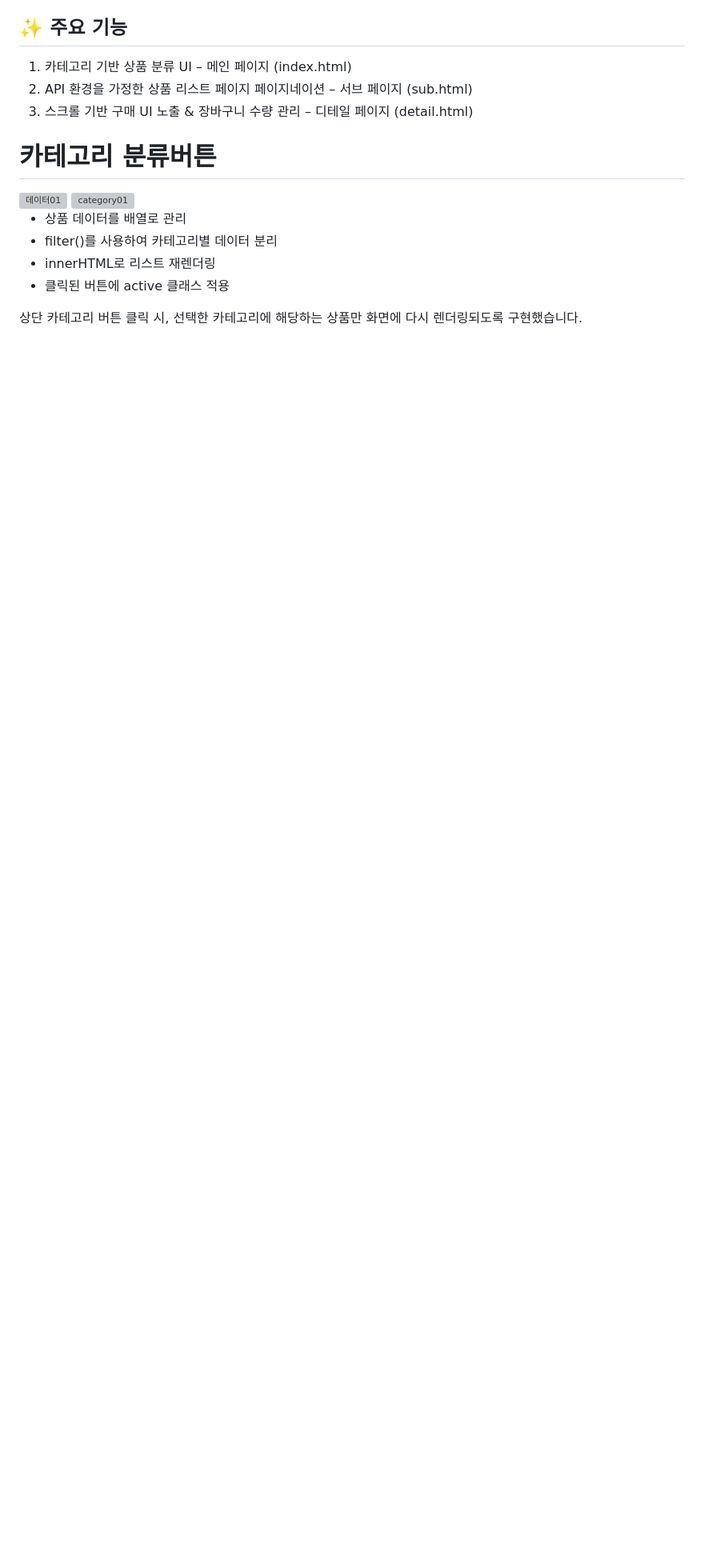
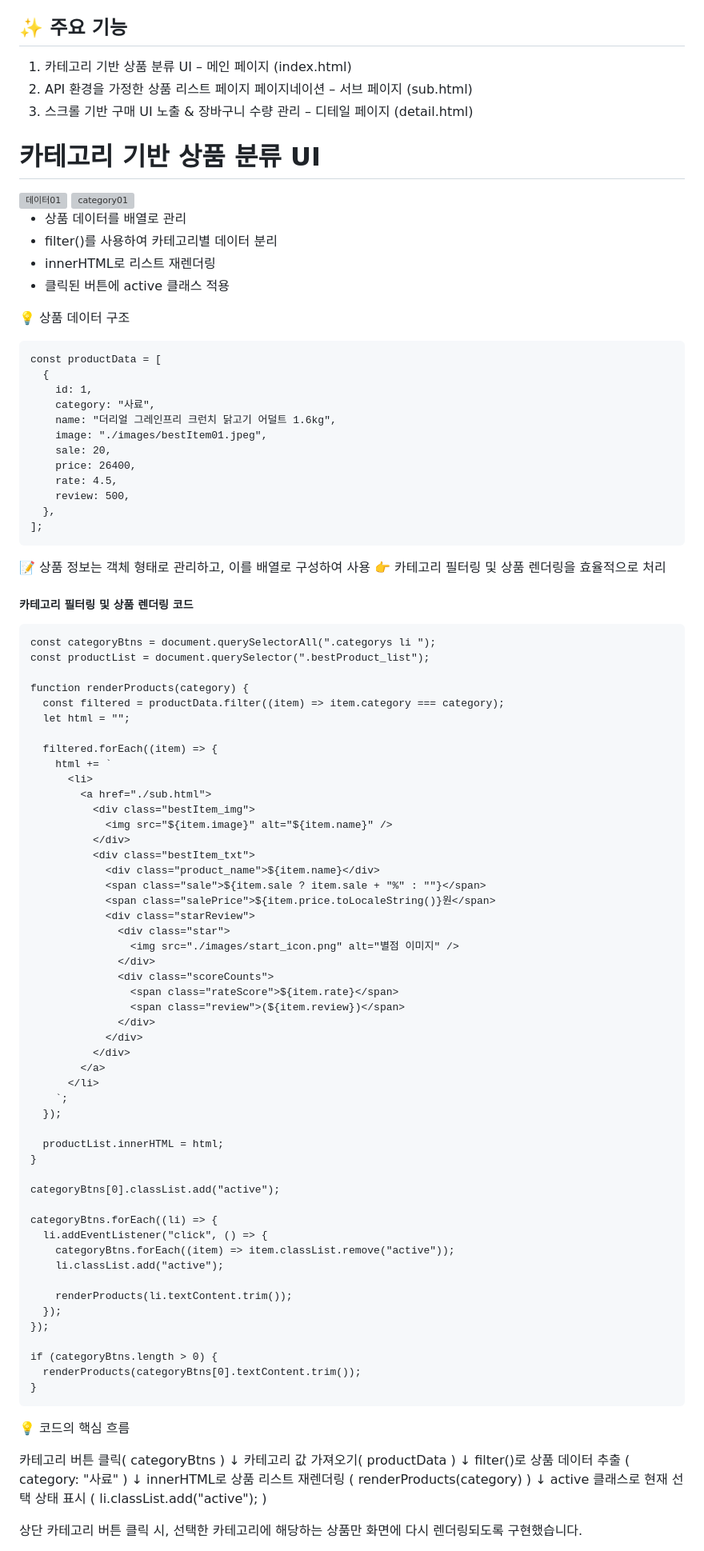
Before and after one commit to bluecode62/mobilePetshop, a Markdown page: README.md, the part around one of its changes. Shown at 80% size. GitHub-like rendering; blank space fills up the shorter version; grey boxes are pictures that could not be loaded.

````diff
--- a/README.md
+++ b/README.md
@@ -18,7 +18,7 @@
 2. API 환경을 가정한 상품 리스트 페이지	페이지네이션 – 서브 페이지 (sub.html)
 3. 스크롤 기반 구매 UI 노출 & 장바구니 수량 관리 – 디테일 페이지 (detail.html)
 
-<h1>카테고리 분류버튼</h1>
+<h1>카테고리 기반 상품 분류 UI</h1>
 <img width="633" height="710" alt="데이터01" src="https://github.com/user-attachments/assets/2b011ecb-cd3d-40a4-ac7e-eb0d1669c5f9" />
 <img width="828" height="1120" alt="category01" src="https://github.com/user-attachments/assets/1353687b-b687-49cd-99f5-6ae450a9b2f3" /><br />
 
@@ -26,6 +26,94 @@
 * filter()를 사용하여 카테고리별 데이터 분리
 * innerHTML로 리스트 재렌더링
 * 클릭된 버튼에 active 클래스 적용
+
+
+💡 상품 데이터 구조
+
+```
+const productData = [
+  {
+    id: 1,
+    category: "사료",
+    name: "더리얼 그레인프리 크런치 닭고기 어덜트 1.6kg",
+    image: "./images/bestItem01.jpeg",
+    sale: 20,
+    price: 26400,
+    rate: 4.5,
+    review: 500,
+  },
+];
+```
+📝 상품 정보는 객체 형태로 관리하고, 이를 배열로 구성하여 사용
+👉 카테고리 필터링 및 상품 렌더링을 효율적으로 처리
+
+
+<h5>카테고리 필터링 및 상품 렌더링 코드</h5>
+
+```
+const categoryBtns = document.querySelectorAll(".categorys li ");
+const productList = document.querySelector(".bestProduct_list");
+
+function renderProducts(category) {
+  const filtered = productData.filter((item) => item.category === category);
+  let html = "";
+
+  filtered.forEach((item) => {
+    html += `
+      <li>
+        <a href="./sub.html">
+          <div class="bestItem_img">
+            <img src="${item.image}" alt="${item.name}" />
+          </div>
+          <div class="bestItem_txt">
+            <div class="product_name">${item.name}</div>
+            <span class="sale">${item.sale ? item.sale + "%" : ""}</span>
+            <span class="salePrice">${item.price.toLocaleString()}원</span>
+            <div class="starReview">
+              <div class="star">
+                <img src="./images/start_icon.png" alt="별점 이미지" />
+              </div>
+              <div class="scoreCounts">
+                <span class="rateScore">${item.rate}</span>
+                <span class="review">(${item.review})</span>
+              </div>
+            </div>
+          </div>
+        </a>
+      </li>
+    `;
+  });
+
+  productList.innerHTML = html;
+}
+
+categoryBtns[0].classList.add("active");
+
+categoryBtns.forEach((li) => {
+  li.addEventListener("click", () => {
+    categoryBtns.forEach((item) => item.classList.remove("active"));
+    li.classList.add("active");
+
+    renderProducts(li.textContent.trim());
+  });
+});
+
+if (categoryBtns.length > 0) {
+  renderProducts(categoryBtns[0].textContent.trim());
+}
+```
+
+💡 코드의 핵심 흐름
+
+카테고리 버튼 클릭( categoryBtns )
+↓
+카테고리 값 가져오기( productData )
+↓
+filter()로 상품 데이터 추출 (  category: "사료" )
+↓
+innerHTML로 상품 리스트 재렌더링 ( renderProducts(category) )
+↓
+active 클래스로 현재 선택 상태 표시 ( li.classList.add("active"); )
 
 상단 카테고리 버튼 클릭 시,
 선택한 카테고리에 해당하는 상품만 화면에 다시 렌더링되도록 구현했습니다.
````
Also changed, not shown: other parts of README.md (+21 -4 lines).
